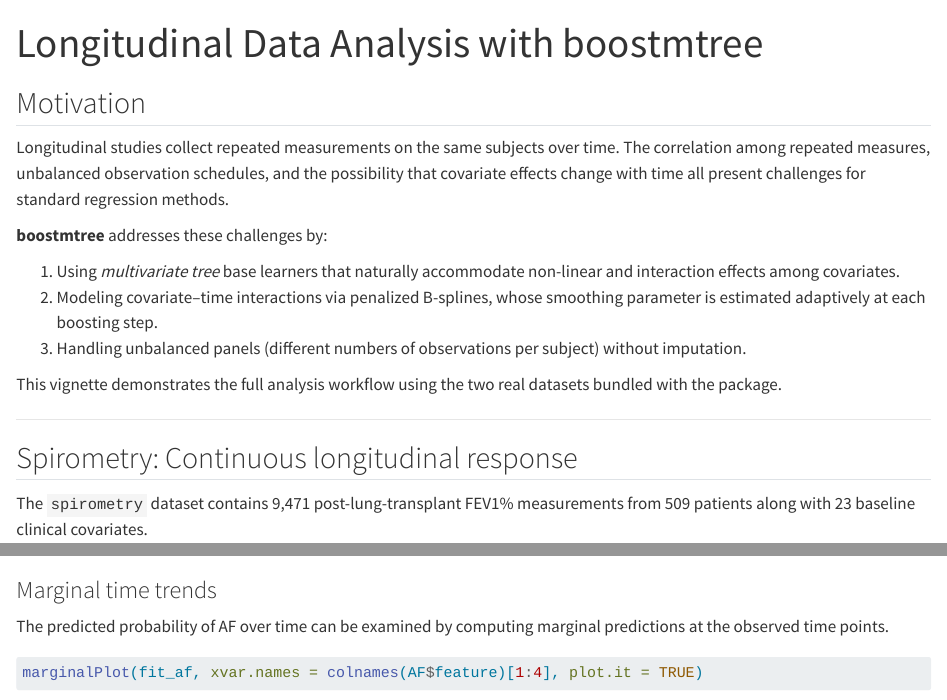
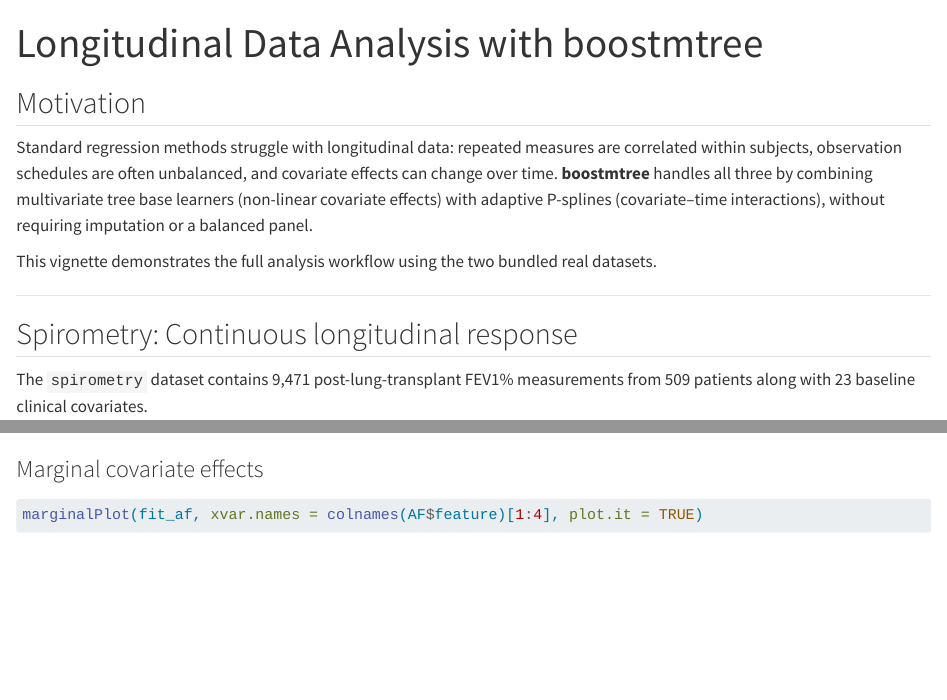
Before and after one commit to ehrlinger/boostmtree, a Quarto document (vignettes/longitudinal-analysis.qmd): the page in a window 1100 px wide, from its top, and a second part further down, joined at a grey line. Rendered offline with R 4.5, knitr and Pandoc in place of Quarto, with nearby package versions; some code elsewhere in the file could not run offline.

Commit message:
Documentation and vignette polish
- Trim 5-line code comment to 1 line (coding-style rule)
- @param M and K: add valid-range constraints matching new validation guards
- @param nu: clarify typical range; remove implicit ≤1 claim our code doesn't enforce
- @param na.action: fix typo 'missign'
- Longitudinal vignette motivation: tighten from 3-bullet list to 2 direct sentences
- 'Marginal time trends' section title → 'Marginal covariate effects' (factual fix)

Co-Authored-By: Claude Sonnet 4.6 <noreply@anthropic.com>

````diff
--- a/vignettes/longitudinal-analysis.qmd
+++ b/vignettes/longitudinal-analysis.qmd
@@ -20,22 +20,15 @@ vignette: >
 
 ## Motivation
 
-Longitudinal studies collect repeated measurements on the same subjects over
-time.  The correlation among repeated measures, unbalanced observation
-schedules, and the possibility that covariate effects change with time all
-present challenges for standard regression methods.
+Standard regression methods struggle with longitudinal data: repeated measures
+are correlated within subjects, observation schedules are often unbalanced, and
+covariate effects can change over time.  **boostmtree** handles all three by
+combining multivariate tree base learners (non-linear covariate effects) with
+adaptive P-splines (covariate–time interactions), without requiring imputation
+or a balanced panel.
 
-**boostmtree** addresses these challenges by:
-
-1. Using *multivariate tree* base learners that naturally accommodate
-   non-linear and interaction effects among covariates.
-2. Modeling covariate–time interactions via penalized B-splines, whose
-   smoothing parameter is estimated adaptively at each boosting step.
-3. Handling unbalanced panels (different numbers of observations per subject)
-   without imputation.
-
-This vignette demonstrates the full analysis workflow using the two real
-datasets bundled with the package.
+This vignette demonstrates the full analysis workflow using the two bundled
+real datasets.
 
 ---
 
@@ -303,10 +296,7 @@ vimp_af <- vimp.boostmtree(fit_af)
 vimpPlot(vimp_af)
 ```
 
-### Marginal time trends
-
-The predicted probability of AF over time can be examined by computing
-marginal predictions at the observed time points.
+### Marginal covariate effects
 
 ```{r}
 #| label: af-marginal
````
Also changed, not shown: R/boostmtree.R (+7 -9 lines), 2 other files.
